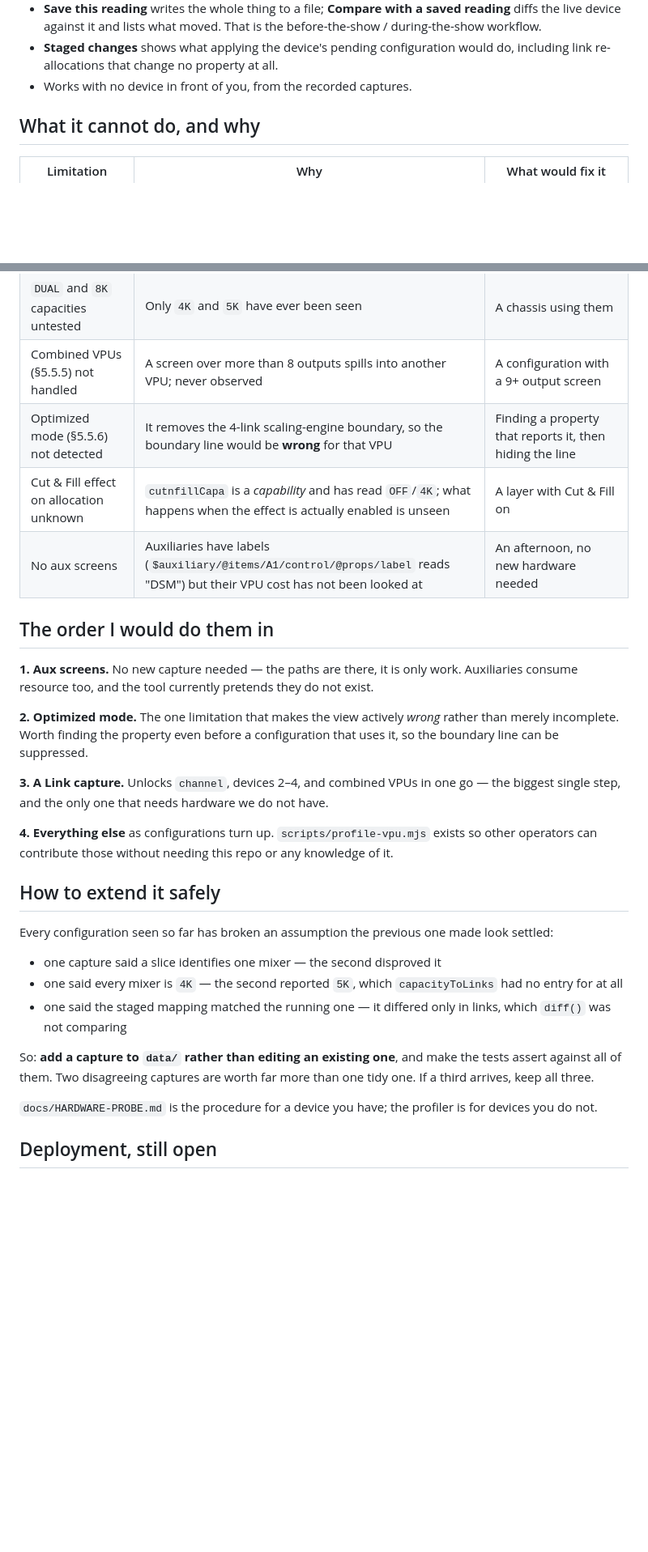
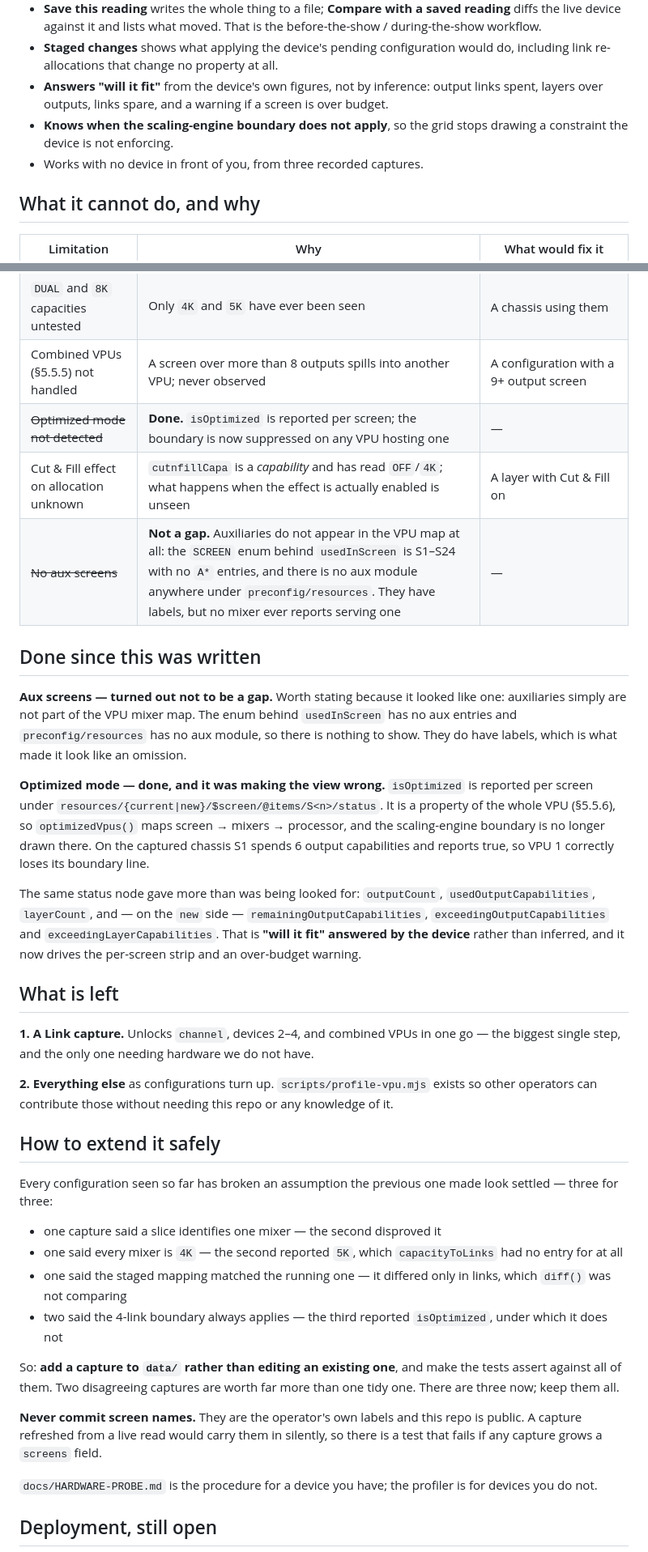
Before and after one commit to stoatworks-labs/aquilon-vpu-map, a Markdown page: docs/ROADMAP.md, 2 parts joined by grey strips. Shown at 81% size. Rendered like a GitHub page; blank space fills up the shorter version.

```diff
--- a/docs/ROADMAP.md
+++ b/docs/ROADMAP.md
@@ -17,7 +17,12 @@ Enough to use.
   before-the-show / during-the-show workflow.
 - **Staged changes** shows what applying the device's pending configuration
   would do, including link re-allocations that change no property at all.
-- Works with no device in front of you, from the recorded captures.
+- **Answers "will it fit"** from the device's own figures, not by inference:
+  output links spent, layers over outputs, links spare, and a warning if a
+  screen is over budget.
+- **Knows when the scaling-engine boundary does not apply**, so the grid stops
+  drawing a constraint the device is not enforcing.
+- Works with no device in front of you, from three recorded captures.
 
 ## What it cannot do, and why
 
@@ -28,42 +33,61 @@ Enough to use.
 | No Link support in anger | Devices 2–4 answer every path with `isAvailable:false` on a standalone box; never seen populated | The same Link profile |
 | `DUAL` and `8K` capacities untested | Only `4K` and `5K` have ever been seen | A chassis using them |
 | Combined VPUs (§5.5.5) not handled | A screen over more than 8 outputs spills into another VPU; never observed | A configuration with a 9+ output screen |
-| Optimized mode (§5.5.6) not detected | It removes the 4-link scaling-engine boundary, so the boundary line would be **wrong** for that VPU | Finding a property that reports it, then hiding the line |
+| ~~Optimized mode not detected~~ | **Done.** `isOptimized` is reported per screen; the boundary is now suppressed on any VPU hosting one | — |
 | Cut & Fill effect on allocation unknown | `cutnfillCapa` is a *capability* and has read `OFF`/`4K`; what happens when the effect is actually enabled is unseen | A layer with Cut & Fill on |
-| No aux screens | Auxiliaries have labels (`$auxiliary/@items/A1/control/@props/label` reads "DSM") but their VPU cost has not been looked at | An afternoon, no new hardware needed |
+| ~~No aux screens~~ | **Not a gap.** Auxiliaries do not appear in the VPU map at all: the `SCREEN` enum behind `usedInScreen` is S1–S24 with no `A*` entries, and there is no aux module anywhere under `preconfig/resources`. They have labels, but no mixer ever reports serving one | — |
 
-## The order I would do them in
+## Done since this was written
 
-**1. Aux screens.** No new capture needed — the paths are there, it is only
-work. Auxiliaries consume resource too, and the tool currently pretends they do
-not exist.
+**Aux screens — turned out not to be a gap.** Worth stating because it looked
+like one: auxiliaries simply are not part of the VPU mixer map. The enum behind
+`usedInScreen` has no aux entries and `preconfig/resources` has no aux module,
+so there is nothing to show. They do have labels, which is what made it look
+like an omission.
 
-**2. Optimized mode.** The one limitation that makes the view actively *wrong*
-rather than merely incomplete. Worth finding the property even before a
-configuration that uses it, so the boundary line can be suppressed.
+**Optimized mode — done, and it was making the view wrong.** `isOptimized` is
+reported per screen under `resources/{current|new}/$screen/@items/S<n>/status`.
+It is a property of the whole VPU (§5.5.6), so `optimizedVpus()` maps screen →
+mixers → processor, and the scaling-engine boundary is no longer drawn there.
+On the captured chassis S1 spends 6 output capabilities and reports true, so
+VPU 1 correctly loses its boundary line.
 
-**3. A Link capture.** Unlocks `channel`, devices 2–4, and combined VPUs in one
-go — the biggest single step, and the only one that needs hardware we do not
-have.
+The same status node gave more than was being looked for: `outputCount`,
+`usedOutputCapabilities`, `layerCount`, and — on the `new` side —
+`remainingOutputCapabilities`, `exceedingOutputCapabilities` and
+`exceedingLayerCapabilities`. That is **"will it fit" answered by the device**
+rather than inferred, and it now drives the per-screen strip and an over-budget
+warning.
 
-**4. Everything else** as configurations turn up. `scripts/profile-vpu.mjs`
+## What is left
+
+**1. A Link capture.** Unlocks `channel`, devices 2–4, and combined VPUs in one
+go — the biggest single step, and the only one needing hardware we do not have.
+
+**2. Everything else** as configurations turn up. `scripts/profile-vpu.mjs`
 exists so other operators can contribute those without needing this repo or any
 knowledge of it.
 
 ## How to extend it safely
 
 Every configuration seen so far has broken an assumption the previous one made
-look settled:
+look settled — three for three:
 
 - one capture said a slice identifies one mixer — the second disproved it
 - one said every mixer is `4K` — the second reported `5K`, which `capacityToLinks`
   had no entry for at all
 - one said the staged mapping matched the running one — it differed only in
   links, which `diff()` was not comparing
+- two said the 4-link boundary always applies — the third reported
+  `isOptimized`, under which it does not
 
 So: **add a capture to `data/` rather than editing an existing one**, and make
 the tests assert against all of them. Two disagreeing captures are worth far
-more than one tidy one. If a third arrives, keep all three.
+more than one tidy one. There are three now; keep them all.
+
+**Never commit screen names.** They are the operator's own labels and this repo
+is public. A capture refreshed from a live read would carry them in silently, so
+there is a test that fails if any capture grows a `screens` field.
 
 `docs/HARDWARE-PROBE.md` is the procedure for a device you have; the profiler is
 for devices you do not.
```
Also changed, not shown: README.md (+11 -2 lines), docs/screen-status.png (added), 8 other files.
